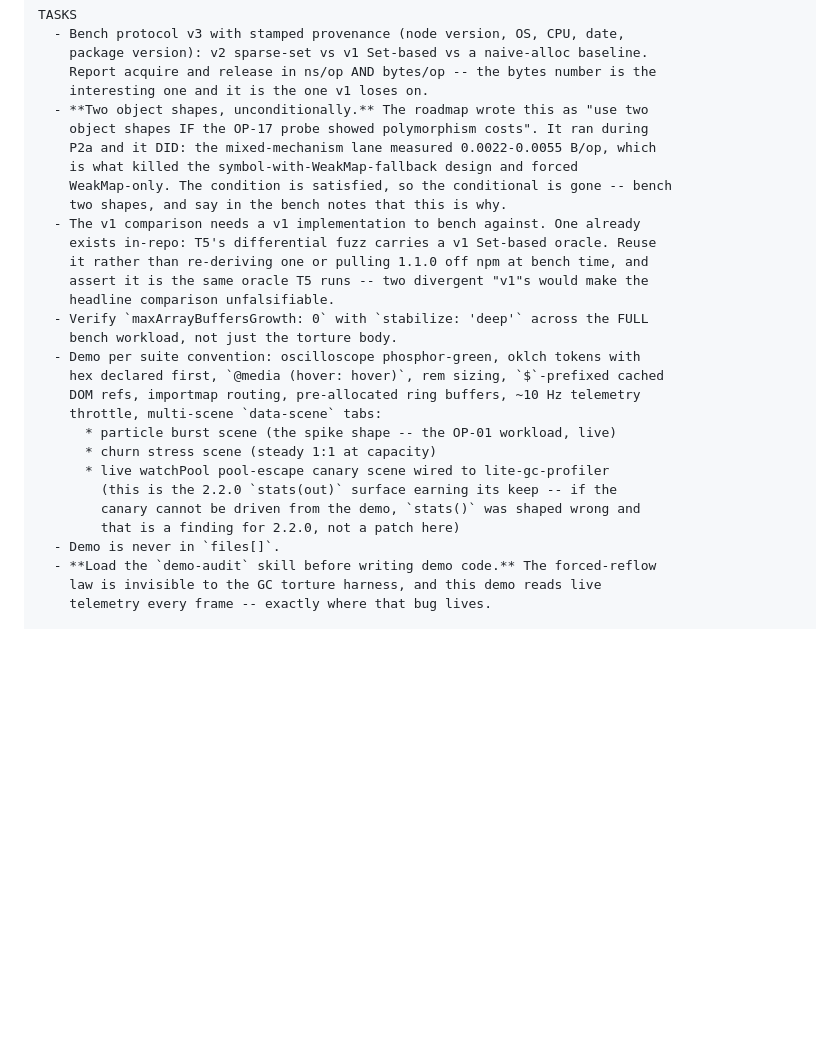
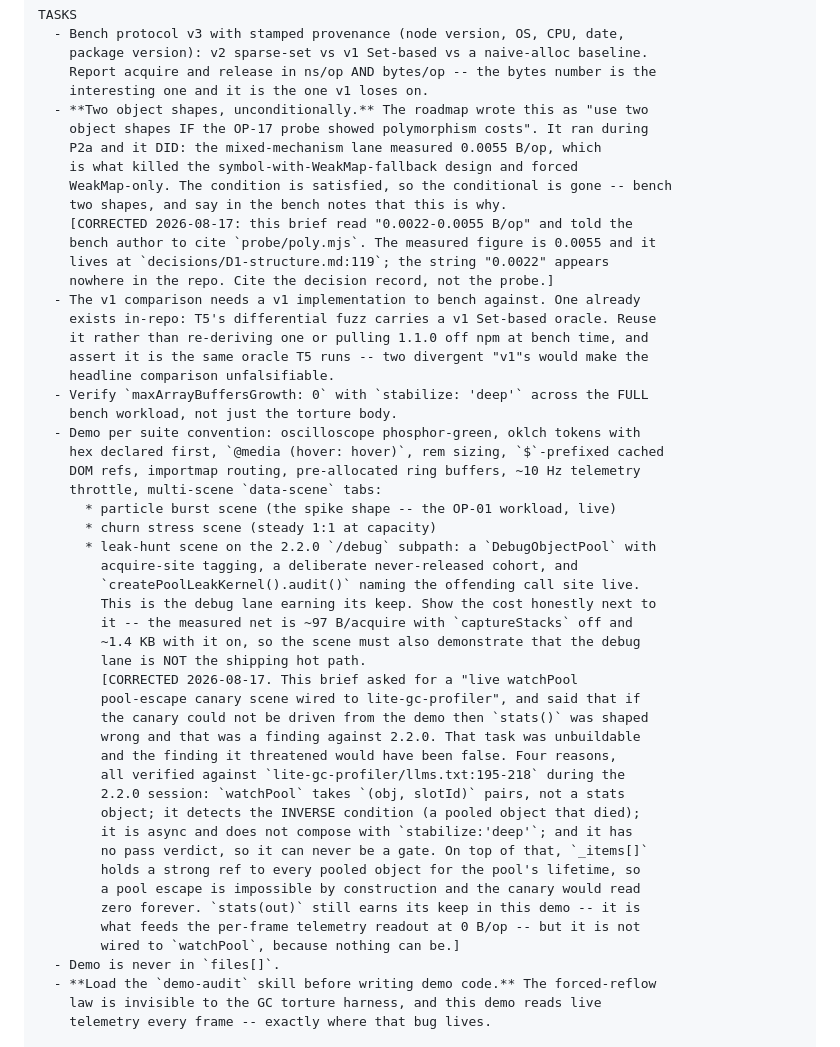
Before and after one commit to PeshoVurtoleta/lite-object-pool, a Markdown page: BRIEF3.md, the part around the change. Rendered like a GitHub page; blank space fills up the shorter version.

Commit message:
brief additions;

```diff
--- a/BRIEF3.md
+++ b/BRIEF3.md
@@ -30,10 +30,14 @@ TASKS
     interesting one and it is the one v1 loses on.
   - **Two object shapes, unconditionally.** The roadmap wrote this as "use two
     object shapes IF the OP-17 probe showed polymorphism costs". It ran during
-    P2a and it DID: the mixed-mechanism lane measured 0.0022-0.0055 B/op, which
+    P2a and it DID: the mixed-mechanism lane measured 0.0055 B/op, which
     is what killed the symbol-with-WeakMap-fallback design and forced
     WeakMap-only. The condition is satisfied, so the conditional is gone -- bench
     two shapes, and say in the bench notes that this is why.
+    [CORRECTED 2026-08-17: this brief read "0.0022-0.0055 B/op" and told the
+    bench author to cite `probe/poly.mjs`. The measured figure is 0.0055 and it
+    lives at `decisions/D1-structure.md:119`; the string "0.0022" appears
+    nowhere in the repo. Cite the decision record, not the probe.]
   - The v1 comparison needs a v1 implementation to bench against. One already
     exists in-repo: T5's differential fuzz carries a v1 Set-based oracle. Reuse
     it rather than re-deriving one or pulling 1.1.0 off npm at bench time, and
@@ -47,10 +51,28 @@ TASKS
     throttle, multi-scene `data-scene` tabs:
       * particle burst scene (the spike shape -- the OP-01 workload, live)
       * churn stress scene (steady 1:1 at capacity)
-      * live watchPool pool-escape canary scene wired to lite-gc-profiler
-        (this is the 2.2.0 `stats(out)` surface earning its keep -- if the
-        canary cannot be driven from the demo, `stats()` was shaped wrong and
-        that is a finding for 2.2.0, not a patch here)
+      * leak-hunt scene on the 2.2.0 `/debug` subpath: a `DebugObjectPool` with
+        acquire-site tagging, a deliberate never-released cohort, and
+        `createPoolLeakKernel().audit()` naming the offending call site live.
+        This is the debug lane earning its keep. Show the cost honestly next to
+        it -- the measured net is ~97 B/acquire with `captureStacks` off and
+        ~1.4 KB with it on, so the scene must also demonstrate that the debug
+        lane is NOT the shipping hot path.
+        [CORRECTED 2026-08-17. This brief asked for a "live watchPool
+        pool-escape canary scene wired to lite-gc-profiler", and said that if
+        the canary could not be driven from the demo then `stats()` was shaped
+        wrong and that was a finding against 2.2.0. That task was unbuildable
+        and the finding it threatened would have been false. Four reasons,
+        all verified against `lite-gc-profiler/llms.txt:195-218` during the
+        2.2.0 session: `watchPool` takes `(obj, slotId)` pairs, not a stats
+        object; it detects the INVERSE condition (a pooled object that died);
+        it is async and does not compose with `stabilize:'deep'`; and it has
+        no pass verdict, so it can never be a gate. On top of that, `_items[]`
+        holds a strong ref to every pooled object for the pool's lifetime, so
+        a pool escape is impossible by construction and the canary would read
+        zero forever. `stats(out)` still earns its keep in this demo -- it is
+        what feeds the per-frame telemetry readout at 0 B/op -- but it is not
+        wired to `watchPool`, because nothing can be.]
   - Demo is never in `files[]`.
   - **Load the `demo-audit` skill before writing demo code.** The forced-reflow
     law is invisible to the GC torture harness, and this demo reads live
```
Also changed, not shown: BRIEF2.md (+6 -2 lines), BRIEF4.md (+24 -8 lines).
